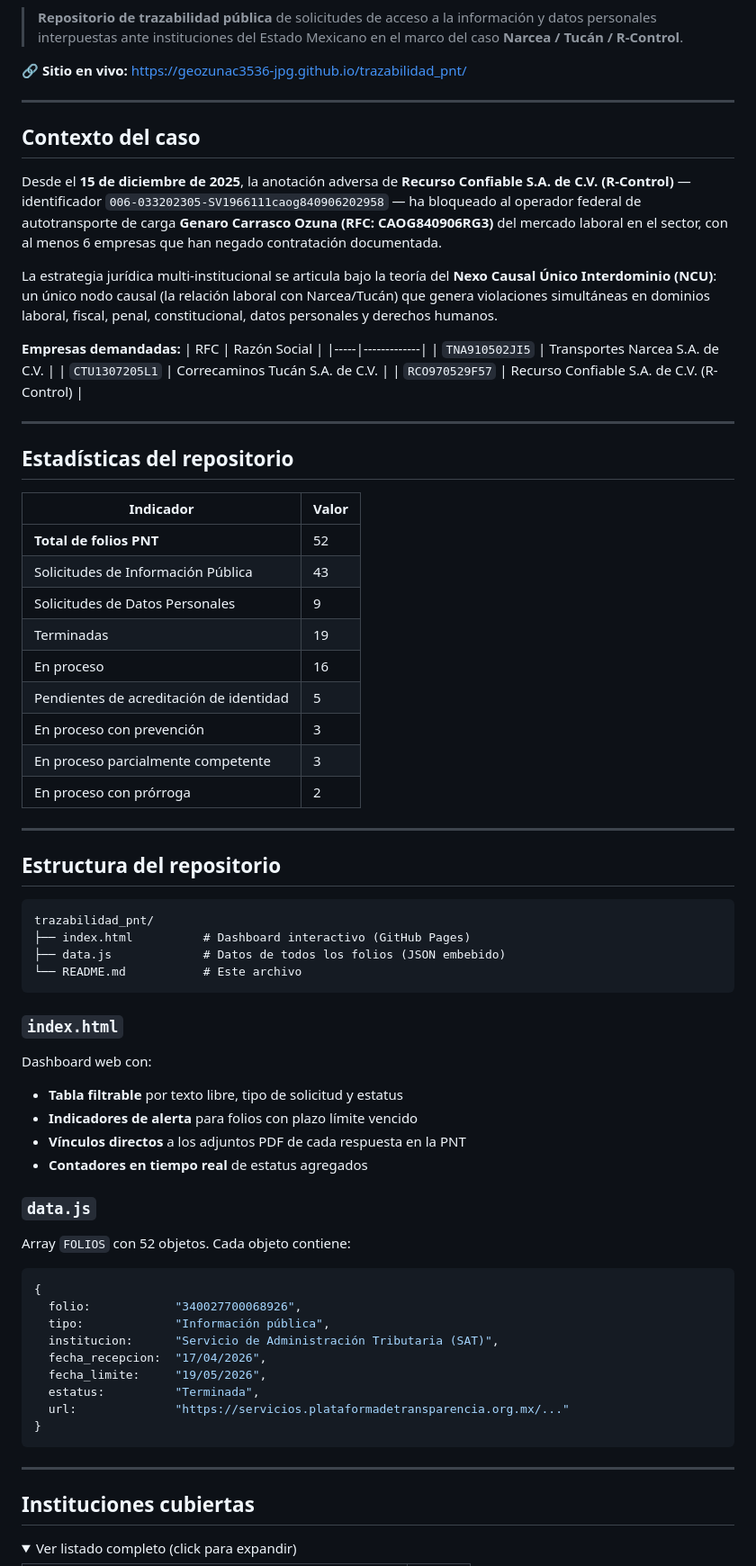
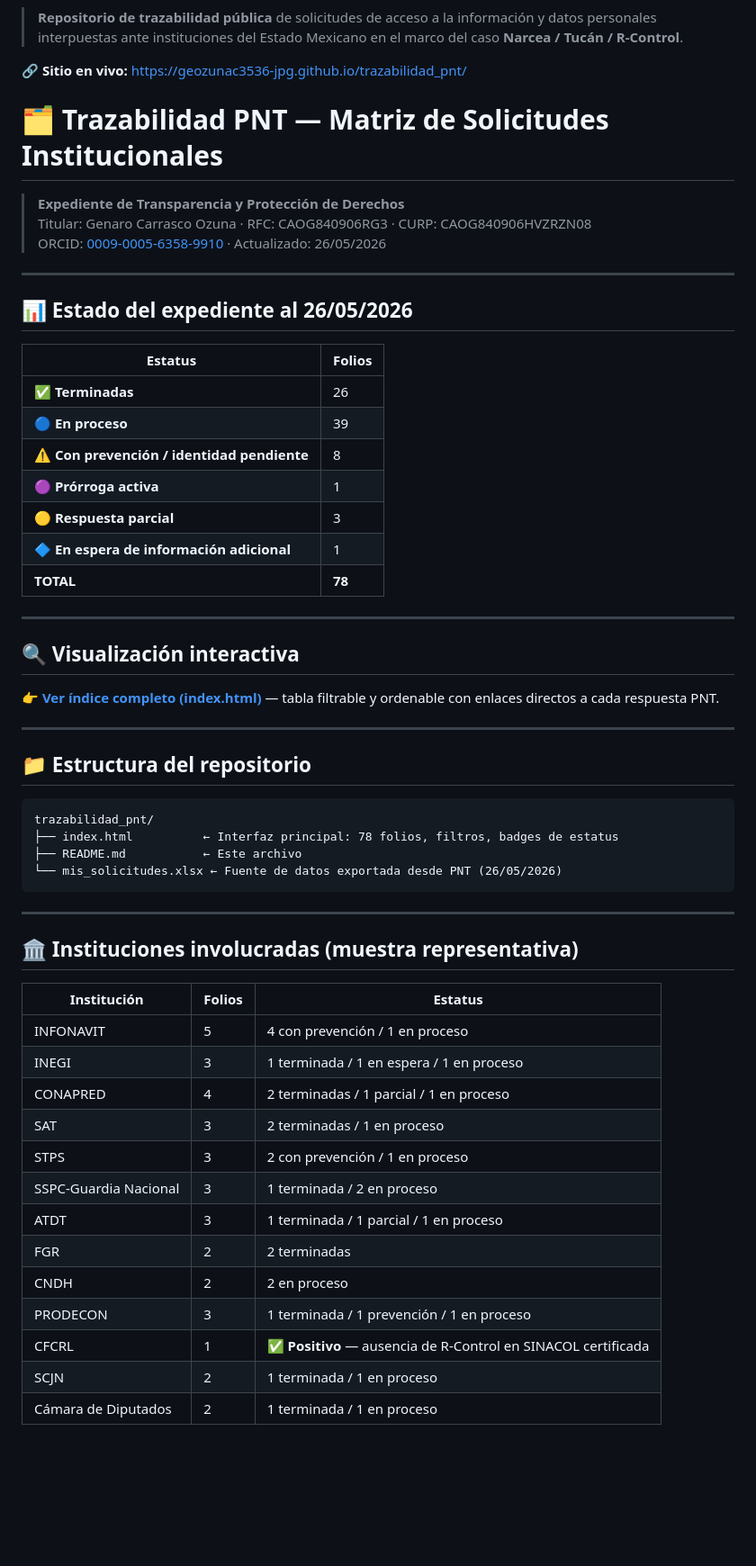
Before and after one commit to geozunac3536-jpg/trazabilidad_pnt, a Markdown page: README.md, the part around one of its changes. Shown at 90% size. Rendered like a GitHub page; folded sections open; blank space fills up the shorter version.

Commit message:
Revise README with new sections and updates
Added new sections for institutional requests matrix, repository structure, and legal framework. Updated statistics and contact information.

````diff
--- a/README.md
+++ b/README.md
@@ -4,74 +5,60 @@
 
 🔗 **Sitio en vivo:** [https://geozunac3536-jpg.github.io/trazabilidad_pnt/](https://geozunac3536-jpg.github.io/trazabilidad_pnt/)
 
----
+# 🗂️ Trazabilidad PNT — Matriz de Solicitudes Institucionales
 
-## Contexto del caso
-
-Desde el **15 de diciembre de 2025**, la anotación adversa de **Recurso Confiable S.A. de C.V. (R-Control)** — identificador `006-033202305-SV1966111caog840906202958` — ha bloqueado al operador federal de autotransporte de carga **Genaro Carrasco Ozuna (RFC: CAOG840906RG3)** del mercado laboral en el sector, con al menos 6 empresas que han negado contratación documentada.
-
-La estrategia jurídica multi-institucional se articula bajo la teoría del **Nexo Causal Único Interdominio (NCU)**: un único nodo causal (la relación laboral con Narcea/Tucán) que genera violaciones simultáneas en dominios laboral, fiscal, penal, constitucional, datos personales y derechos humanos.
-
-**Empresas demandadas:**
-| RFC | Razón Social |
-|-----|-------------|
-| `TNA910502JI5` | Transportes Narcea S.A. de C.V. |
-| `CTU1307205L1` | Correcaminos Tucán S.A. de C.V. |
-| `RCO970529F57` | Recurso Confiable S.A. de C.V. (R-Control) |
+> **Expediente de Transparencia y Protección de Derechos**
+> Titular: Genaro Carrasco Ozuna · RFC: CAOG840906RG3 · CURP: CAOG840906HVZRZN08
+> ORCID: [0009-0005-6358-9910](https://orcid.org/0009-0005-6358-9910) · Actualizado: 26/05/2026
 
 ---
 
-## Estadísticas del repositorio
+## 📊 Estado del expediente al 26/05/2026
 
-| Indicador | Valor |
-|-----------|-------|
-| **Total de folios PNT** | 52 |
-| Solicitudes de Información Pública | 43 |
-| Solicitudes de Datos Personales | 9 |
-| Terminadas | 19 |
-| En proceso | 16 |
-| Pendientes de acreditación de identidad | 5 |
-| En proceso con prevención | 3 |
-| En proceso parcialmente competente | 3 |
-| En proceso con prórroga | 2 |
+| Estatus | Folios |
+|---|---|
+| ✅ **Terminadas** | 26 |
+| 🔵 **En proceso** | 39 |
+| ⚠️ **Con prevención / identidad pendiente** | 8 |
+| 🟣 **Prórroga activa** | 1 |
+| 🟡 **Respuesta parcial** | 3 |
+| 🔷 **En espera de información adicional** | 1 |
+| **TOTAL** | **78** |
 
 ---
 
-## Estructura del repositorio
+## 🔍 Visualización interactiva
+
+👉 **[Ver índice completo (index.html)](./index.html)** — tabla filtrable y ordenable con enlaces directos a cada respuesta PNT.
+
+---
+
+## 📁 Estructura del repositorio
 
 ```
 trazabilidad_pnt/
-├── index.html          # Dashboard interactivo (GitHub Pages)
-├── data.js             # Datos de todos los folios (JSON embebido)
-└── README.md           # Este archivo
-```
-
-### `index.html`
-Dashboard web con:
-- **Tabla filtrable** por texto libre, tipo de solicitud y estatus
-- **Indicadores de alerta** para folios con plazo límite vencido
-- **Vínculos directos** a los adjuntos PDF de cada respuesta en la PNT
-- **Contadores en tiempo real** de estatus agregados
-
-### `data.js`
-Array `FOLIOS` con 52 objetos. Cada objeto contiene:
-
-```js
-{
-  folio:            "340027700068926",
-  tipo:             "Información pública",
-  institucion:      "Servicio de Administración Tributaria (SAT)",
-  fecha_recepcion:  "17/04/2026",
-  fecha_limite:     "19/05/2026",
-  estatus:          "Terminada",
-  url:              "https://servicios.plataformadetransparencia.org.mx/..."
-}
+├── index.html          ← Interfaz principal: 78 folios, filtros, badges de estatus
+├── README.md           ← Este archivo
+└── mis_solicitudes.xlsx ← Fuente de datos exportada desde PNT (26/05/2026)
 ```
 
 ---
 
-## Instituciones cubiertas
+## 🏛️ Instituciones involucradas (muestra representativa)
 
-<details>
-<summary>Ver listado completo (click para expandir)</summary>
+| Institución | Folios | Estatus |
+|---|---|---|
+| INFONAVIT | 5 | 4 con prevención / 1 en proceso |
+| INEGI | 3 | 1 terminada / 1 en espera / 1 en proceso |
+| CONAPRED | 4 | 2 terminadas / 1 parcial / 1 en proceso |
+| SAT | 3 | 2 terminadas / 1 en proceso |
+| STPS | 3 | 2 con prevención / 1 en proceso |
+| SSPC-Guardia Nacional | 3 | 1 terminada / 2 en proceso |
+| ATDT | 3 | 1 terminada / 1 parcial / 1 en proceso |
+| FGR | 2 | 2 terminadas |
+| CNDH | 2 | 2 en proceso |
+| PRODECON | 3 | 1 terminada / 1 prevención / 1 en proceso |
+| CFCRL | 1 | ✅ **Positivo** — ausencia de R-Control en SINACOL certificada |
+| SCJN | 2 | 1 terminada / 1 en proceso |
+| Cámara de Diputados | 2 | 1 terminada / 1 en proceso |
 
````
Also changed, not shown: other parts of README.md (+12 -65 lines).
